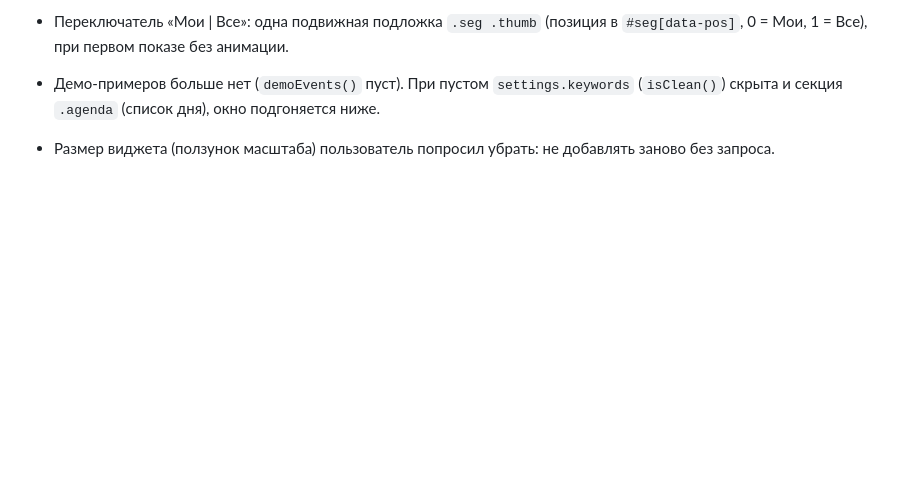
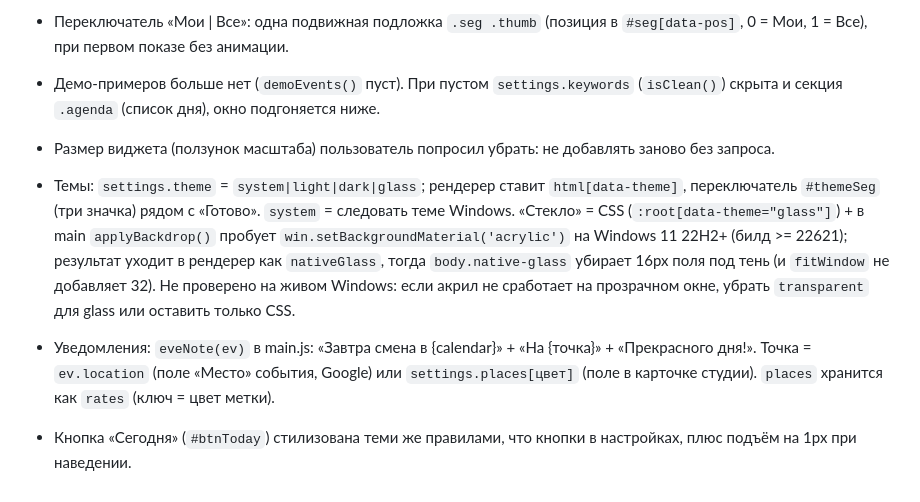
Before and after one commit to vladimirphoto/win-calendar-widge, a Markdown page: CLAUDE.md, the part around the change. Drawn GitHub-style; blank space fills up the shorter version.

```diff
--- a/CLAUDE.md
+++ b/CLAUDE.md
@@ -56,3 +56,8 @@ Electron-виджет (Windows 11): прозрачное окно без рам
 - Переключатель «Мои | Все»: одна подвижная подложка `.seg .thumb` (позиция в `#seg[data-pos]`, 0 = Мои, 1 = Все), при первом показе без анимации.
 - Демо-примеров больше нет (`demoEvents()` пуст). При пустом `settings.keywords` (`isClean()`) скрыта и секция `.agenda` (список дня), окно подгоняется ниже.
 - Размер виджета (ползунок масштаба) пользователь попросил убрать: не добавлять заново без запроса.
+
+
+- Темы: `settings.theme` = `system|light|dark|glass`; рендерер ставит `html[data-theme]`, переключатель `#themeSeg` (три значка) рядом с «Готово». `system` = следовать теме Windows. «Стекло» = CSS (`:root[data-theme="glass"]`) + в main `applyBackdrop()` пробует `win.setBackgroundMaterial('acrylic')` на Windows 11 22H2+ (билд >= 22621); результат уходит в рендерер как `nativeGlass`, тогда `body.native-glass` убирает 16px поля под тень (и `fitWindow` не добавляет 32). Не проверено на живом Windows: если акрил не сработает на прозрачном окне, убрать `transparent` для glass или оставить только CSS.
+- Уведомления: `eveNote(ev)` в main.js: «Завтра смена в {calendar}» + «На {точка}» + «Прекрасного дня!». Точка = `ev.location` (поле «Место» события, Google) или `settings.places[цвет]` (поле в карточке студии). `places` хранится как `rates` (ключ = цвет метки).
+- Кнопка «Сегодня» (`#btnToday`) стилизована теми же правилами, что кнопки в настройках, плюс подъём на 1px при наведении.
```
